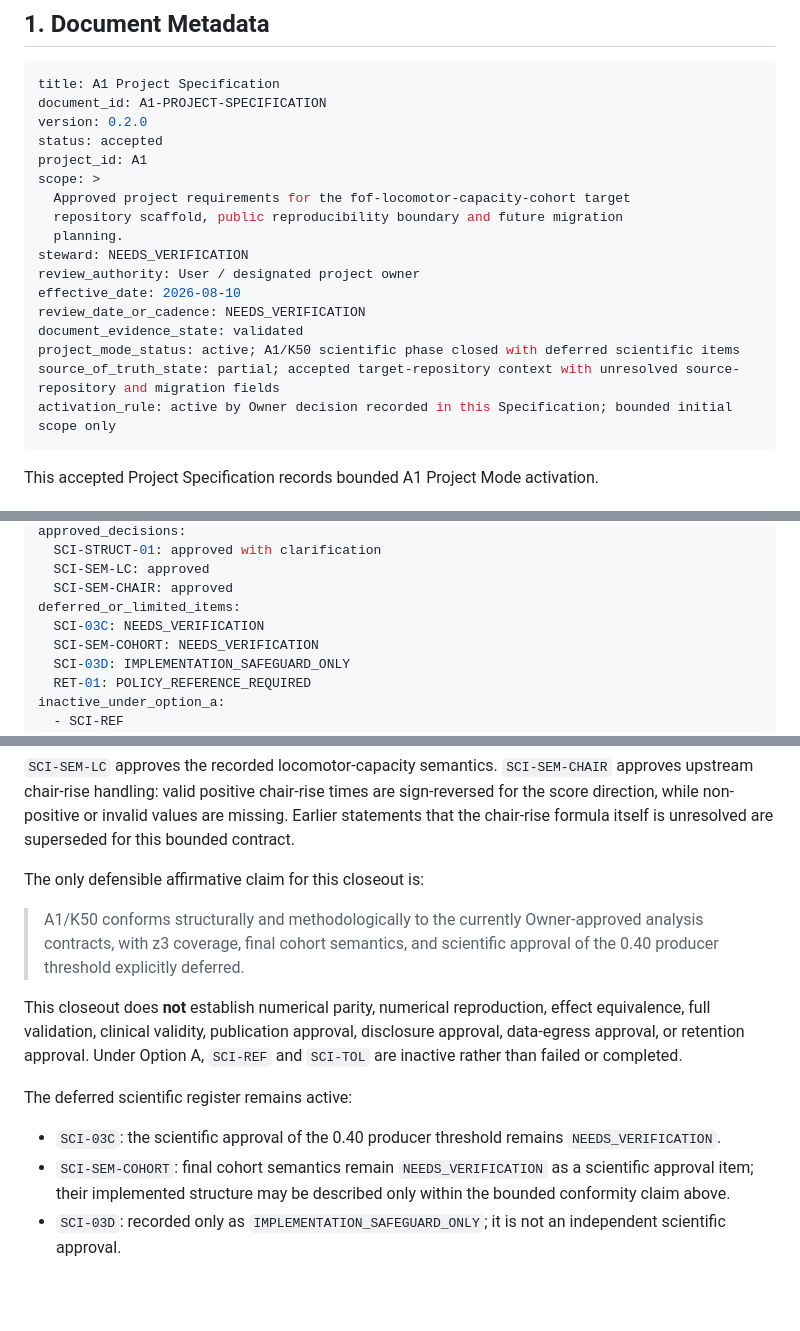
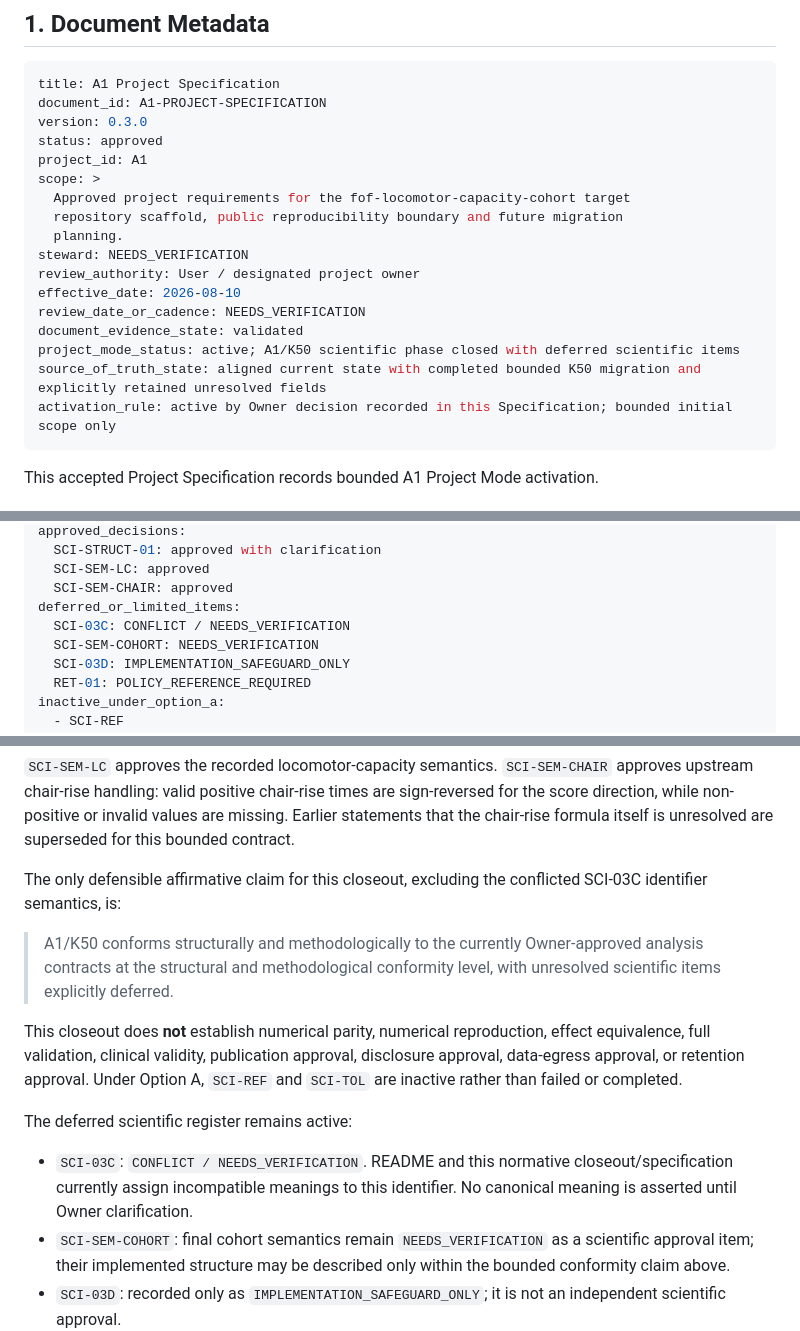
Before and after one commit to Tupatuko2023/fof-locomotor-capacity-cohort, a Markdown page: docs/project_specification.md, 3 parts joined by grey strips. Rendered like a GitHub page; blank space fills up the shorter version.

````diff
--- a/docs/project_specification.md
+++ b/docs/project_specification.md
@@ -5,8 +5,8 @@
 ```yaml
 title: A1 Project Specification
 document_id: A1-PROJECT-SPECIFICATION
-version: 0.2.0
-status: accepted
+version: 0.3.0
+status: approved
 project_id: A1
 scope: >
   Approved project requirements for the fof-locomotor-capacity-cohort target
@@ -18,7 +18,7 @@ effective_date: 2026-08-10
 review_date_or_cadence: NEEDS_VERIFICATION
 document_evidence_state: validated
 project_mode_status: active; A1/K50 scientific phase closed with deferred scientific items
-source_of_truth_state: partial; accepted target-repository context with unresolved source-repository and migration fields
+source_of_truth_state: aligned current state with completed bounded K50 migration and explicitly retained unresolved fields
 activation_rule: active by Owner decision recorded in this Specification; bounded initial scope only
 ```
 
@@ -878,7 +878,7 @@ approved_decisions:
   SCI-SEM-LC: approved
   SCI-SEM-CHAIR: approved
 deferred_or_limited_items:
-  SCI-03C: NEEDS_VERIFICATION
+  SCI-03C: CONFLICT / NEEDS_VERIFICATION
   SCI-SEM-COHORT: NEEDS_VERIFICATION
   SCI-03D: IMPLEMENTATION_SAFEGUARD_ONLY
   RET-01: POLICY_REFERENCE_REQUIRED
@@ -900,11 +900,12 @@ times are sign-reversed for the score direction, while non-positive or invalid
 values are missing. Earlier statements that the chair-rise formula itself is
 unresolved are superseded for this bounded contract.
 
-The only defensible affirmative claim for this closeout is:
+The only defensible affirmative claim for this closeout, excluding the
+conflicted SCI-03C identifier semantics, is:
 
 > A1/K50 conforms structurally and methodologically to the currently
-> Owner-approved analysis contracts, with z3 coverage, final cohort semantics,
-> and scientific approval of the 0.40 producer threshold explicitly deferred.
+> Owner-approved analysis contracts at the structural and methodological
+> conformity level, with unresolved scientific items explicitly deferred.
 
 This closeout does **not** establish numerical parity, numerical reproduction,
 effect equivalence, full validation, clinical validity, publication approval,
@@ -913,8 +914,9 @@ A, `SCI-REF` and `SCI-TOL` are inactive rather than failed or completed.
 
 The deferred scientific register remains active:
 
-- `SCI-03C`: the scientific approval of the 0.40 producer threshold remains
-  `NEEDS_VERIFICATION`.
+- `SCI-03C`: `CONFLICT / NEEDS_VERIFICATION`. README and this normative
+  closeout/specification currently assign incompatible meanings to this
+  identifier. No canonical meaning is asserted until Owner clarification.
 - `SCI-SEM-COHORT`: final cohort semantics remain `NEEDS_VERIFICATION` as a
   scientific approval item; their implemented structure may be described only
   within the bounded conformity claim above.
````
Also changed, not shown: other parts of docs/project_specification.md (+72 -0 lines), docs/project_context.md (+88 -23 lines).
